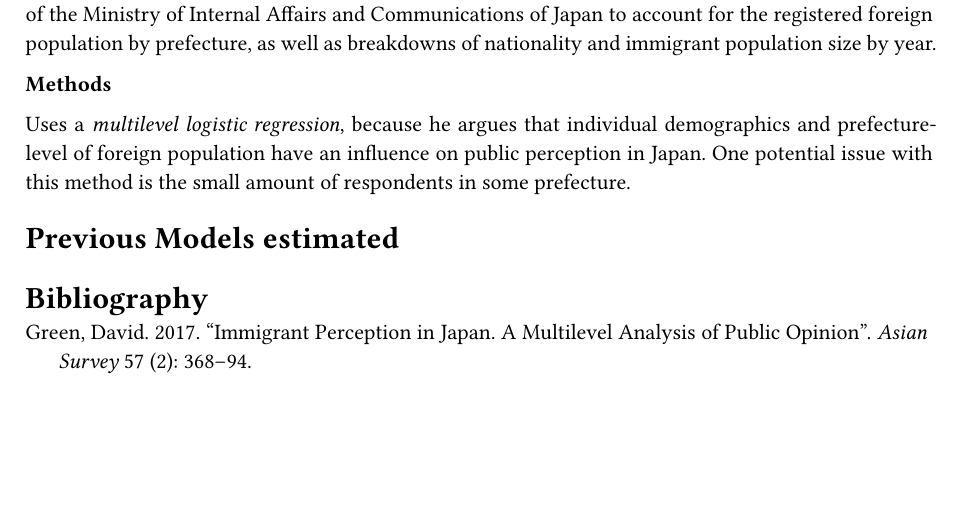
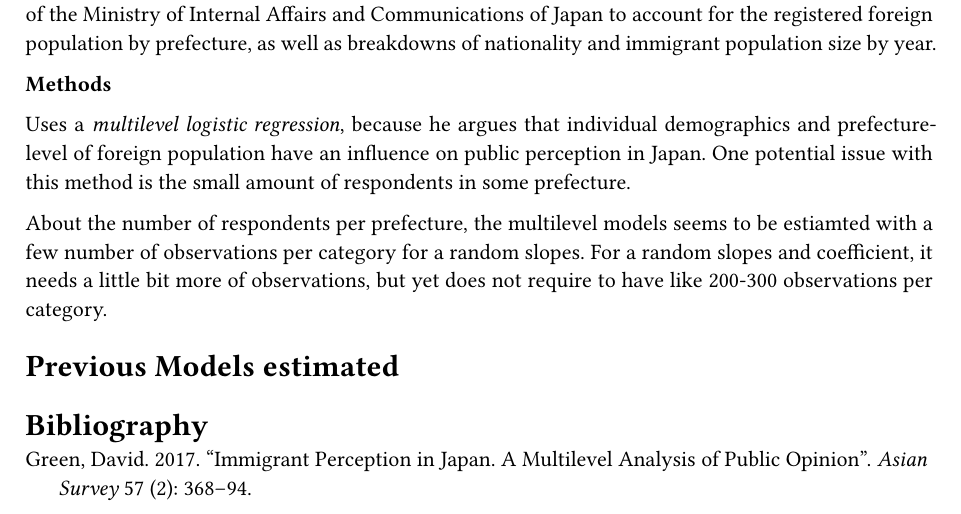
Before and after one commit to clessn/article_immi_japon, a Typst document (literature/literature.typ): part of the page, cut so that both start at the same text, the shorter picture padded with empty space. The pictures show the PDF file literature/literature.pdf that the author committed with the source.

Commit message:
Petits ajouts

```diff
--- a/literature/literature.typ
+++ b/literature/literature.typ
@@ -38,6 +39,11 @@ demographics and prefecture-level of foreign population have an influence on
 public perception in Japan. One potential issue with this method is the small
 amount of respondents in some prefecture.
 
+About the number of respondents per prefecture, the multilevel models seems to
+be estiamted with a few number of observations per category for a random slopes.
+For a random slopes and coefficient, it needs a little bit more of observations,
+but yet does not require to have like 200-300 observations per category.
+
 = Previous Models estimated
 
 #bibliography("references.bib", style: "chicago-author-date")
```
Also changed, not shown: notes/notes.typ (+3 -1 lines), literature/literature.pdf, notes/notes.pdf, literature/literature.typ (3 more changed lines).
